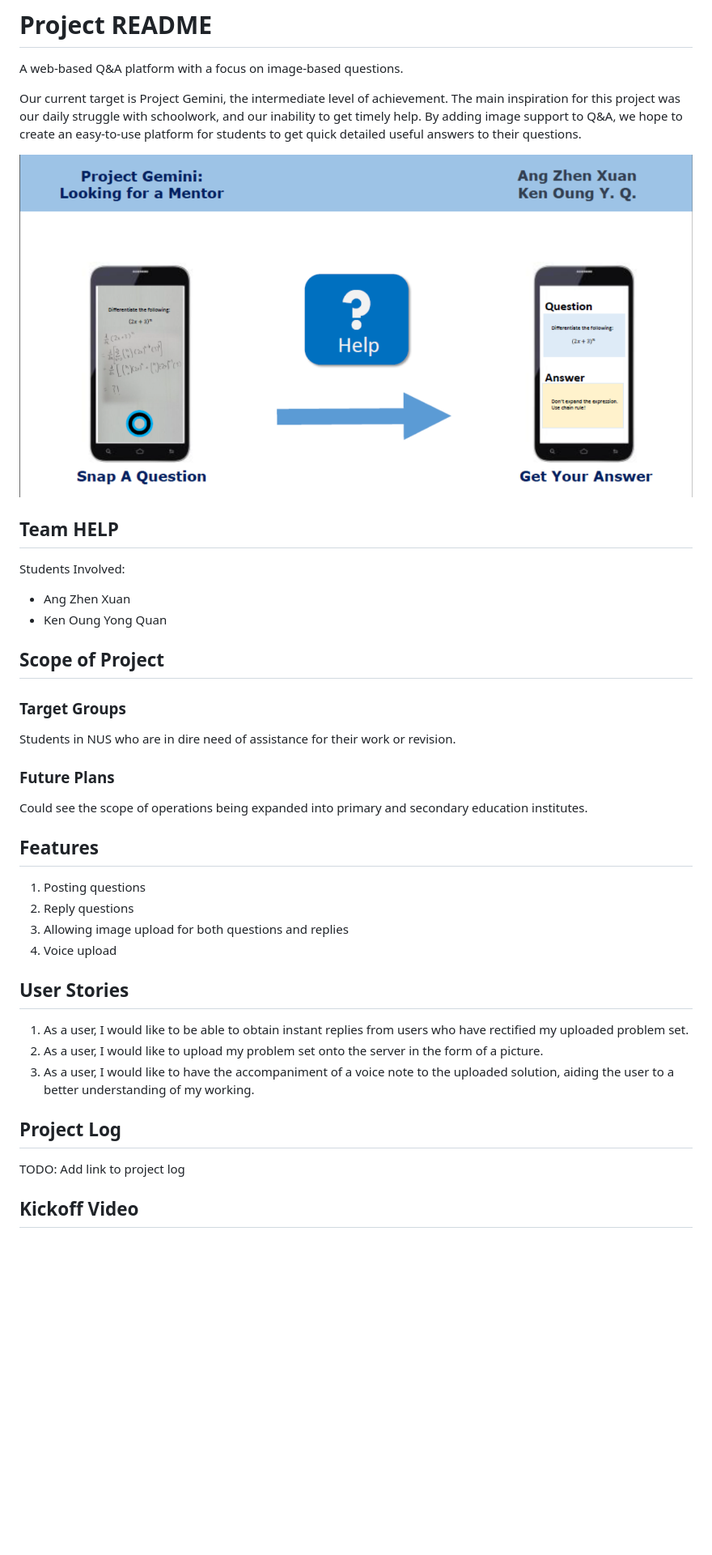
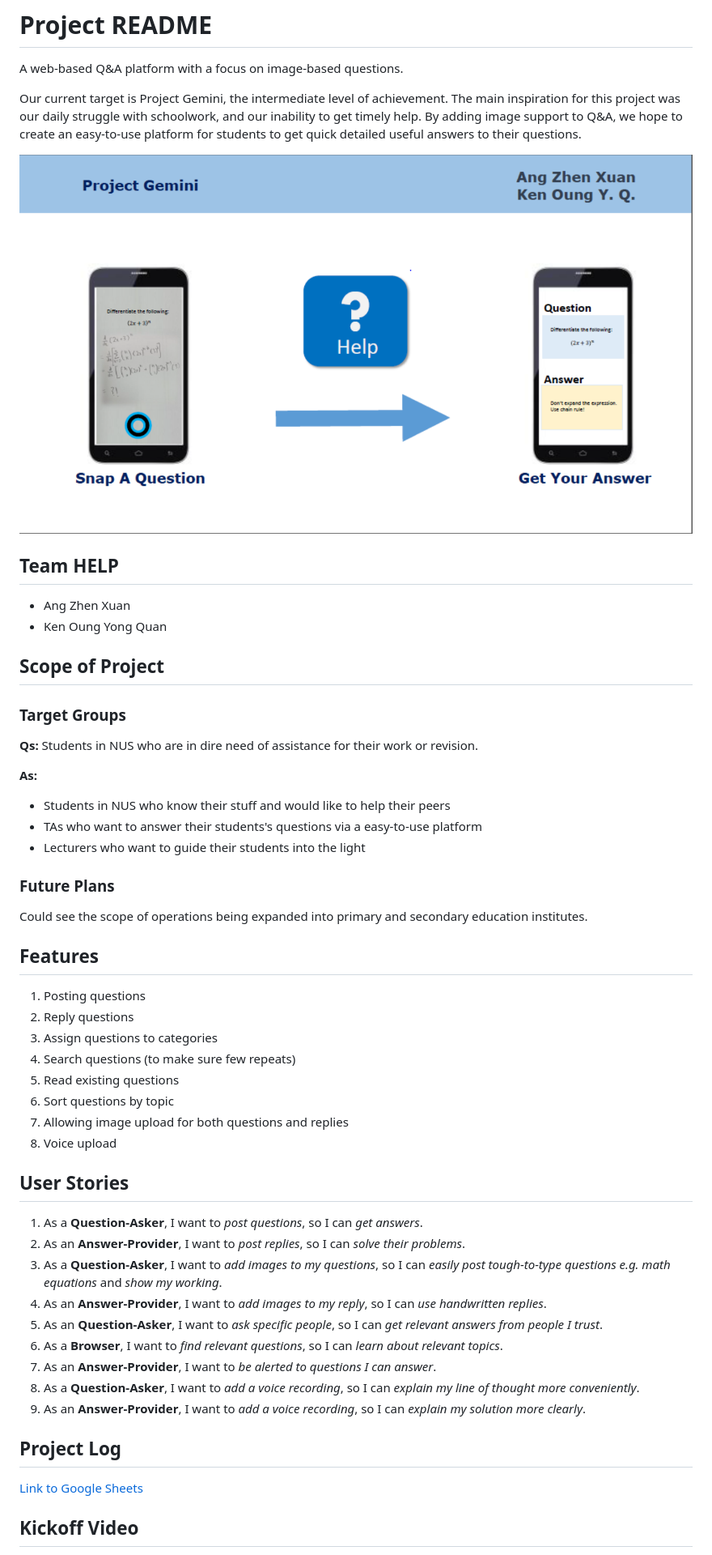
Before and after one commit to azhenxuan/help, a Markdown page: README.md, the part around the change printed below. Shown: that part at 81% size. Drawn GitHub-style; pictures changed too: help_img.PNG; blank space fills up the shorter version.

Commit message:
update readme with video and user stories

```diff
--- a/README.md
+++ b/README.md
@@ -11,14 +11,18 @@ to their questions.
 ![help-intro](help_img.PNG)
 
 ## Team HELP
-Students Involved:
 - Ang Zhen Xuan
 - Ken Oung Yong Quan
 
 ## Scope of Project
 ### Target Groups
-Students in NUS who are in dire need of assistance for their work
+**Qs:** Students in NUS who are in dire need of assistance for their work
 or revision.
+
+**As:**
+- Students in NUS who know their stuff and would like to help their peers
+- TAs who want to answer their students's questions via a easy-to-use platform
+- Lecturers who want to guide their students into the light
 
 ### Future Plans
 Could see the scope of operations being expanded into primary and secondary
@@ -27,18 +31,31 @@ education institutes.
 ## Features
 1. Posting questions
 2. Reply questions
-3. Allowing image upload for both questions and replies
-4. Voice upload
+3. Assign questions to categories
+4. Search questions (to make sure few repeats)
+5. Read existing questions
+6. Sort questions by topic
+7. Allowing image upload for both questions and replies
+8. Voice upload
 
 ## User Stories
-1. As a user, I would like to be able to obtain instant replies from users who
-have rectified my uploaded problem set.
-2. As a user, I would like to upload my problem set onto the server in the form
-of a picture.
-3. As a user, I would like to have the accompaniment of a voice note to the
-uploaded solution, aiding the user to a better understanding of my working.
+1. As a **Question-Asker**, I want to *post questions*, so I can *get answers*.
+2. As an **Answer-Provider**, I want to *post replies*, so I can *solve their problems*.
+3. As a **Question-Asker**, I want to *add images to my questions*, so I can
+*easily post tough-to-type questions e.g. math equations* and *show my working*.
+4. As an **Answer-Provider**, I want to *add images to my reply*, so I can
+*use handwritten replies*.
+5. As an **Question-Asker**, I want to *ask specific people*, so I can *get*
+*relevant answers from people I trust*.
+6. As a **Browser**, I want to *find relevant questions*, so I can *learn about*
+*relevant topics*.
+7. As an **Answer-Provider**, I want to *be alerted to questions I can answer*.
+8. As a **Question-Asker**, I want to *add a voice recording*, so I can
+*explain my line of thought more conveniently*.
+9. As an **Answer-Provider**, I want to *add a voice recording*, so I can
+*explain my solution more clearly*.
 
 ## Project Log
-TODO: Add link to project log
+[Link to Google Sheets](https://docs.google.com/spreadsheets/d/1irWFqA-WFoaXJmSb0RhwxuIm9TfVC-xpZLDoqmZmDJ4/edit?usp=sharing)
 
 ## Kickoff Video
```
Also changed, not shown: other parts of README.md (+4 -2 lines).
